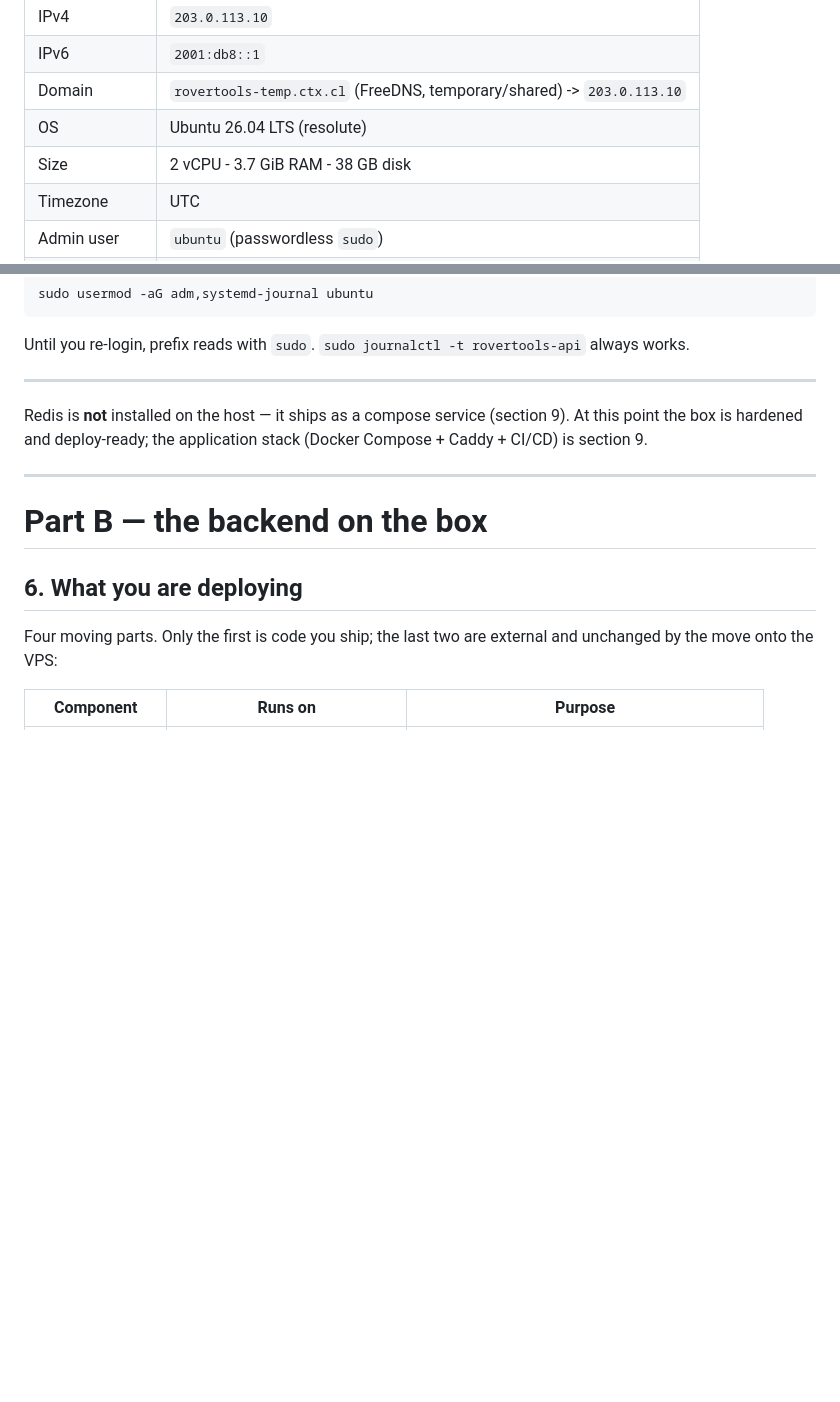
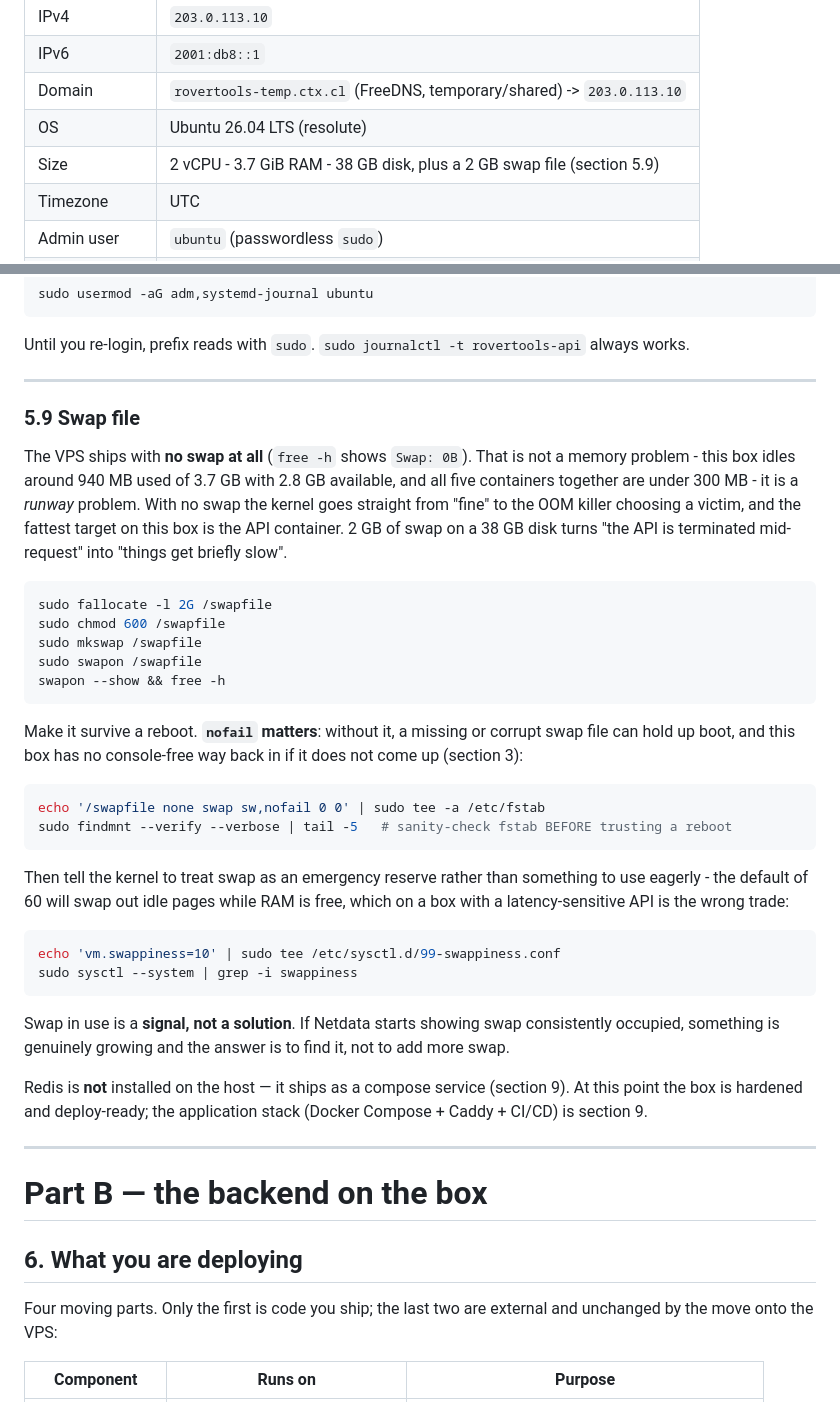
Before and after one commit to NotRover/RoverTools-Orange-Copy-Paste-Backend, a Markdown page: docs/DEPLOY.md, 2 parts joined by grey strips. GitHub-like rendering; blank space fills up the shorter version.

Commit message:
docs(deploy): add the swap file step and the memory measurement
- the box shipped with no swap, so the kernel had no runway between healthy and
  the OOM killer choosing the api container
- 2 GB file with nofail in fstab, since a bad entry can hold up a boot this box
  has no easy way back into, plus vm.swappiness=10 to keep it a reserve
- record that the memory scare measured clean: 2.8 GiB available, all five
  containers under 300 MiB, so nothing was tuned

````diff
--- a/docs/DEPLOY.md
+++ b/docs/DEPLOY.md
@@ -53,7 +53,7 @@ forever; if that ever happens, rotate it, do not edit it out.
 | IPv6 | `2001:db8::1` |
 | Domain | `rovertools-temp.ctx.cl` (FreeDNS, temporary/shared) -> `203.0.113.10` |
 | OS | Ubuntu 26.04 LTS (resolute) |
-| Size | 2 vCPU - 3.7 GiB RAM - 38 GB disk |
+| Size | 2 vCPU - 3.7 GiB RAM - 38 GB disk, plus a 2 GB swap file (section 5.9) |
 | Timezone | UTC |
 | Admin user | `ubuntu` (passwordless `sudo`) |
 | `root` | locked — no root login by any path, including the console |
@@ -486,6 +486,43 @@ sudo usermod -aG adm,systemd-journal ubuntu
 Until you re-login, prefix reads with `sudo`. `sudo journalctl -t rovertools-api` always works.
 
 ---
+
+### 5.9 Swap file
+
+The VPS ships with **no swap at all** (`free -h` shows `Swap: 0B`). That is not a memory
+problem - this box idles around 940 MB used of 3.7 GB with 2.8 GB available, and all five
+containers together are under 300 MB - it is a *runway* problem. With no swap the kernel goes
+straight from "fine" to the OOM killer choosing a victim, and the fattest target on this box
+is the API container. 2 GB of swap on a 38 GB disk turns "the API is terminated mid-request"
+into "things get briefly slow".
+
+```bash
+sudo fallocate -l 2G /swapfile
+sudo chmod 600 /swapfile
+sudo mkswap /swapfile
+sudo swapon /swapfile
+swapon --show && free -h
+```
+
+Make it survive a reboot. **`nofail` matters**: without it, a missing or corrupt swap file can
+hold up boot, and this box has no console-free way back in if it does not come up (section 3):
+
+```bash
+echo '/swapfile none swap sw,nofail 0 0' | sudo tee -a /etc/fstab
+sudo findmnt --verify --verbose | tail -5   # sanity-check fstab BEFORE trusting a reboot
+```
+
+Then tell the kernel to treat swap as an emergency reserve rather than something to use
+eagerly - the default of 60 will swap out idle pages while RAM is free, which on a box with a
+latency-sensitive API is the wrong trade:
+
+```bash
+echo 'vm.swappiness=10' | sudo tee /etc/sysctl.d/99-swappiness.conf
+sudo sysctl --system | grep -i swappiness
+```
+
+Swap in use is a **signal, not a solution**. If Netdata starts showing swap consistently
+occupied, something is genuinely growing and the answer is to find it, not to add more swap.
 
 Redis is **not** installed on the host — it ships as a compose service (section 9). At this
 point the box is hardened and deploy-ready; the application stack (Docker Compose + Caddy +
````
